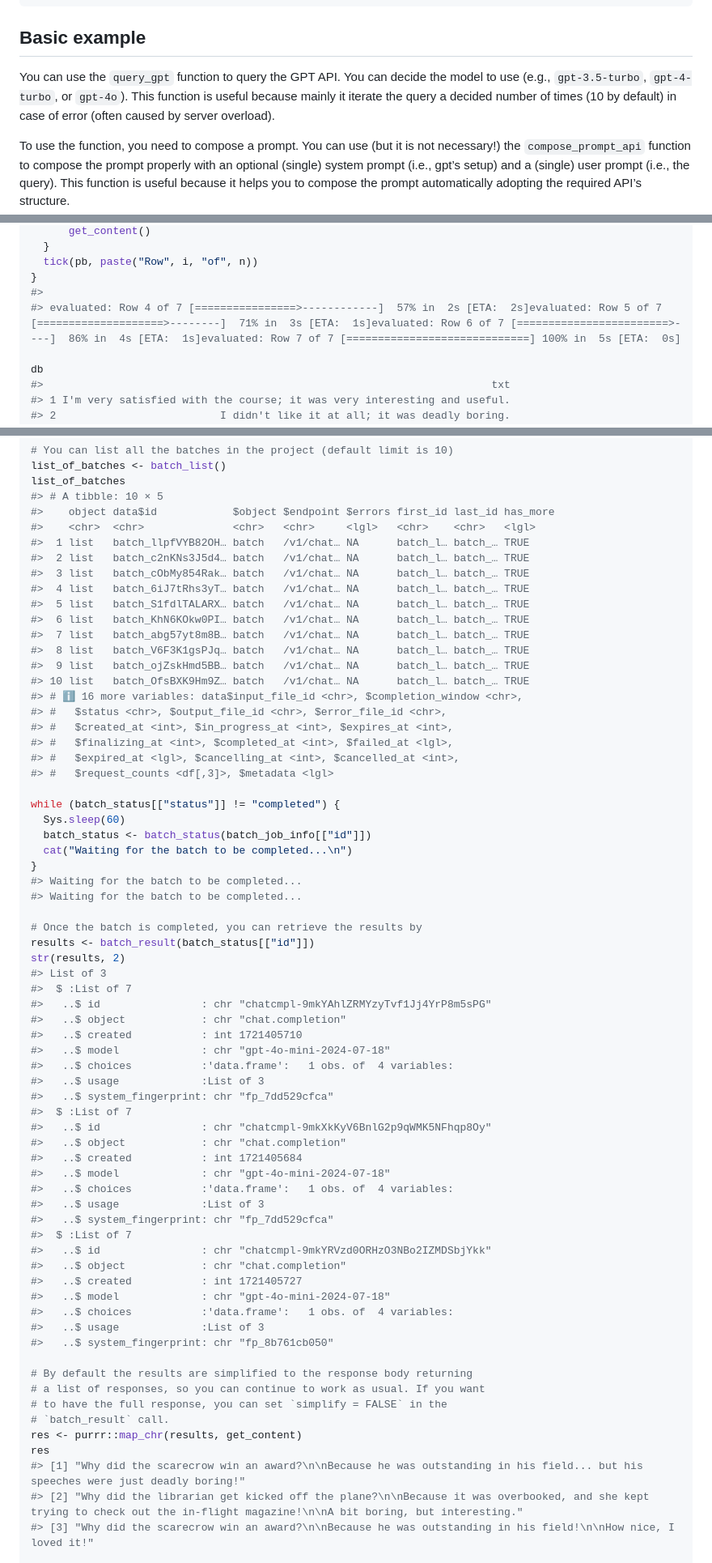
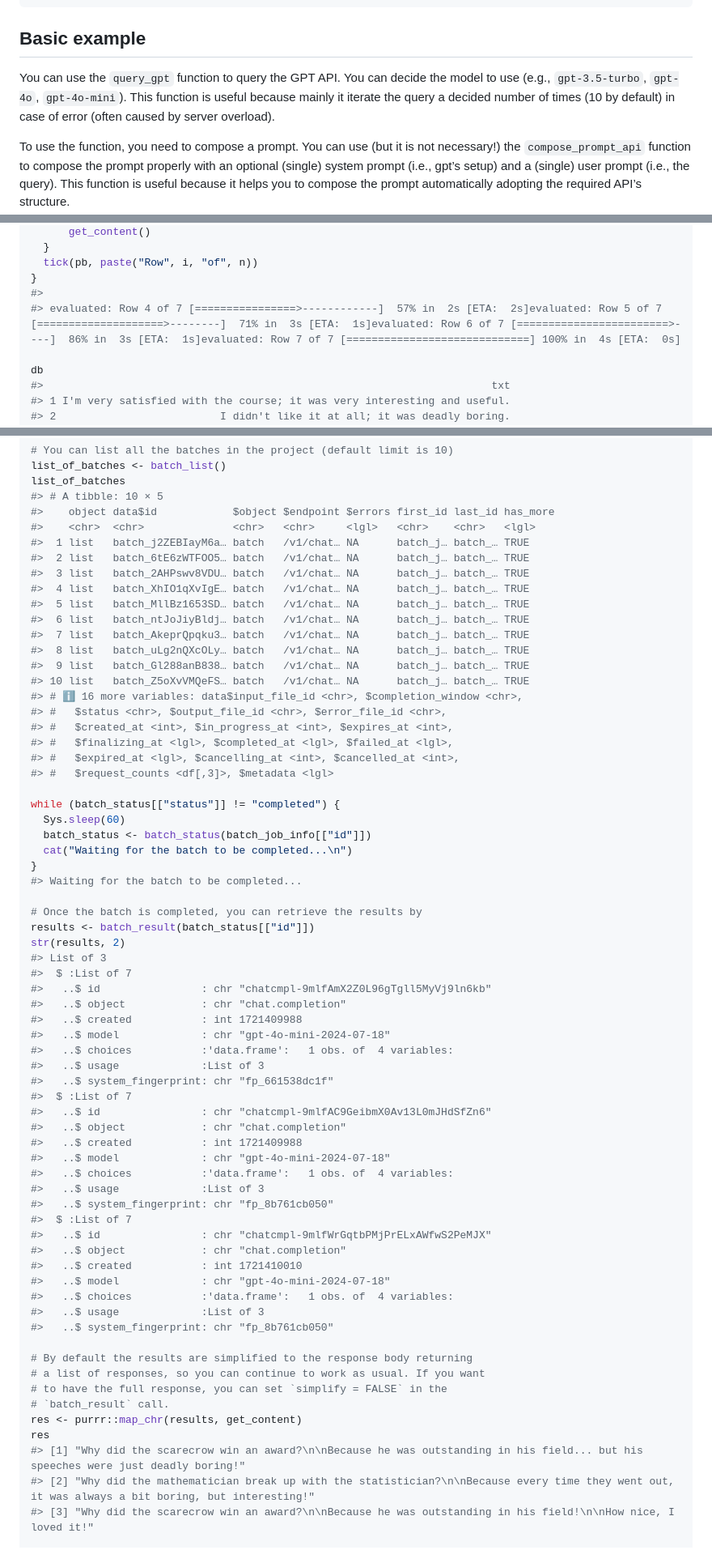
Before and after one commit to CorradoLanera/gpteasyr, a Markdown page: README.md, 3 parts joined by grey strips. Shown at 81% size. Rendered like a GitHub page.

```diff
--- a/README.md
+++ b/README.md
@@ -27,10 +27,10 @@ remotes::install_github("CorradoLanera/gpteasyr")
 ## Basic example
 
 You can use the `query_gpt` function to query the GPT API. You can
-decide the model to use (e.g., `gpt-3.5-turbo`, `gpt-4-turbo`, or
-`gpt-4o`). This function is useful because mainly it iterate the query a
-decided number of times (10 by default) in case of error (often caused
-by server overload).
+decide the model to use (e.g., `gpt-3.5-turbo`, `gpt-4o`,
+`gpt-4o-mini`). This function is useful because mainly it iterate the
+query a decided number of times (10 by default) in case of error (often
+caused by server overload).
 
 To use the function, you need to compose a prompt. You can use (but it
 is not necessary!) the `compose_prompt_api` function to compose the
@@ -325,7 +318,7 @@ for (i in seq_len(n)) {
   tick(pb, paste("Row", i, "of", n))
 }
 #>
-#> evaluated: Row 4 of 7 [================>------------]  57% in  2s [ETA:  2s]evaluated: Row 5 of 7 [====================>--------]  71% in  3s [ETA:  1s]evaluated: Row 6 of 7 [========================>----]  86% in  4s [ETA:  1s]evaluated: Row 7 of 7 [=============================] 100% in  5s [ETA:  0s]
+#> evaluated: Row 4 of 7 [================>------------]  57% in  2s [ETA:  2s]evaluated: Row 5 of 7 [====================>--------]  71% in  3s [ETA:  1s]evaluated: Row 6 of 7 [========================>----]  86% in  3s [ETA:  1s]evaluated: Row 7 of 7 [=============================] 100% in  4s [ETA:  0s]
 
 db
 #>                                                                       txt
@@ -572,20 +565,20 @@ list_of_batches
 #> # A tibble: 10 × 5
 #>    object data$id            $object $endpoint $errors first_id last_id has_more
 #>    <chr>  <chr>              <chr>   <chr>     <lgl>   <chr>    <chr>   <lgl>
-#>  1 list   batch_llpfVYB82OH… batch   /v1/chat… NA      batch_l… batch_… TRUE
-#>  2 list   batch_c2nKNs3J5d4… batch   /v1/chat… NA      batch_l… batch_… TRUE
-#>  3 list   batch_cObMy854Rak… batch   /v1/chat… NA      batch_l… batch_… TRUE
-#>  4 list   batch_6iJ7tRhs3yT… batch   /v1/chat… NA      batch_l… batch_… TRUE
-#>  5 list   batch_S1fdlTALARX… batch   /v1/chat… NA      batch_l… batch_… TRUE
-#>  6 list   batch_KhN6KOkw0PI… batch   /v1/chat… NA      batch_l… batch_… TRUE
-#>  7 list   batch_abg57yt8m8B… batch   /v1/chat… NA      batch_l… batch_… TRUE
-#>  8 list   batch_V6F3K1gsPJq… batch   /v1/chat… NA      batch_l… batch_… TRUE
-#>  9 list   batch_ojZskHmd5BB… batch   /v1/chat… NA      batch_l… batch_… TRUE
-#> 10 list   batch_OfsBXK9Hm9Z… batch   /v1/chat… NA      batch_l… batch_… TRUE
+#>  1 list   batch_j2ZEBIayM6a… batch   /v1/chat… NA      batch_j… batch_… TRUE
+#>  2 list   batch_6tE6zWTFOO5… batch   /v1/chat… NA      batch_j… batch_… TRUE
+#>  3 list   batch_2AHPswv8VDU… batch   /v1/chat… NA      batch_j… batch_… TRUE
+#>  4 list   batch_XhIO1qXvIgE… batch   /v1/chat… NA      batch_j… batch_… TRUE
+#>  5 list   batch_MllBz1653SD… batch   /v1/chat… NA      batch_j… batch_… TRUE
+#>  6 list   batch_ntJoJiyBldj… batch   /v1/chat… NA      batch_j… batch_… TRUE
+#>  7 list   batch_AkeprQpqku3… batch   /v1/chat… NA      batch_j… batch_… TRUE
+#>  8 list   batch_uLg2nQXcOLy… batch   /v1/chat… NA      batch_j… batch_… TRUE
+#>  9 list   batch_Gl288anB838… batch   /v1/chat… NA      batch_j… batch_… TRUE
+#> 10 list   batch_Z5oXvVMQeFS… batch   /v1/chat… NA      batch_j… batch_… TRUE
 #> # ℹ 16 more variables: data$input_file_id <chr>, $completion_window <chr>,
 #> #   $status <chr>, $output_file_id <chr>, $error_file_id <chr>,
 #> #   $created_at <int>, $in_progress_at <int>, $expires_at <int>,
-#> #   $finalizing_at <int>, $completed_at <int>, $failed_at <lgl>,
+#> #   $finalizing_at <lgl>, $completed_at <lgl>, $failed_at <lgl>,
 #> #   $expired_at <lgl>, $cancelling_at <int>, $cancelled_at <int>,
 #> #   $request_counts <df[,3]>, $metadata <lgl>
 
@@ -595,32 +588,31 @@ while (batch_status[["status"]] != "completed") {
   cat("Waiting for the batch to be completed...\n")
 }
 #> Waiting for the batch to be completed...
-#> Waiting for the batch to be completed...
 
 # Once the batch is completed, you can retrieve the results by
 results <- batch_result(batch_status[["id"]])
 str(results, 2)
 #> List of 3
 #>  $ :List of 7
-#>   ..$ id                : chr "chatcmpl-9mkYAhlZRMYzyTvf1Jj4YrP8m5sPG"
+#>   ..$ id                : chr "chatcmpl-9mlfAmX2Z0L96gTgll5MyVj9ln6kb"
 #>   ..$ object            : chr "chat.completion"
-#>   ..$ created           : int 1721405710
+#>   ..$ created           : int 1721409988
 #>   ..$ model             : chr "gpt-4o-mini-2024-07-18"
 #>   ..$ choices           :'data.frame':   1 obs. of  4 variables:
 #>   ..$ usage             :List of 3
-#>   ..$ system_fingerprint: chr "fp_7dd529cfca"
+#>   ..$ system_fingerprint: chr "fp_661538dc1f"
 #>  $ :List of 7
-#>   ..$ id                : chr "chatcmpl-9mkXkKyV6BnlG2p9qWMK5NFhqp8Oy"
+#>   ..$ id                : chr "chatcmpl-9mlfAC9GeibmX0Av13L0mJHdSfZn6"
 #>   ..$ object            : chr "chat.completion"
-#>   ..$ created           : int 1721405684
+#>   ..$ created           : int 1721409988
 #>   ..$ model             : chr "gpt-4o-mini-2024-07-18"
 #>   ..$ choices           :'data.frame':   1 obs. of  4 variables:
 #>   ..$ usage             :List of 3
-#>   ..$ system_fingerprint: chr "fp_7dd529cfca"
+#>   ..$ system_fingerprint: chr "fp_8b761cb050"
 #>  $ :List of 7
-#>   ..$ id                : chr "chatcmpl-9mkYRVzd0ORHzO3NBo2IZMDSbjYkk"
+#>   ..$ id                : chr "chatcmpl-9mlfWrGqtbPMjPrELxAWfwS2PeMJX"
 #>   ..$ object            : chr "chat.completion"
-#>   ..$ created           : int 1721405727
+#>   ..$ created           : int 1721410010
 #>   ..$ model             : chr "gpt-4o-mini-2024-07-18"
 #>   ..$ choices           :'data.frame':   1 obs. of  4 variables:
 #>   ..$ usage             :List of 3
@@ -633,7 +625,7 @@ str(results, 2)
 res <- purrr::map_chr(results, get_content)
 res
 #> [1] "Why did the scarecrow win an award?\n\nBecause he was outstanding in his field... but his speeches were just deadly boring!"
-#> [2] "Why did the librarian get kicked off the plane?\n\nBecause it was overbooked, and she kept trying to check out the in-flight magazine!\n\nA bit boring, but interesting."
+#> [2] "Why did the mathematician break up with the statistician?\n\nBecause every time they went out, it was always a bit boring, but interesting!"
 #> [3] "Why did the scarecrow win an award?\n\nBecause he was outstanding in his field!\n\nHow nice, I loved it!"
 
 # You can cancel a batch job by its ID (if it isn't completed yet)
```
Also changed, not shown: other parts of README.md (+17 -24 lines).
